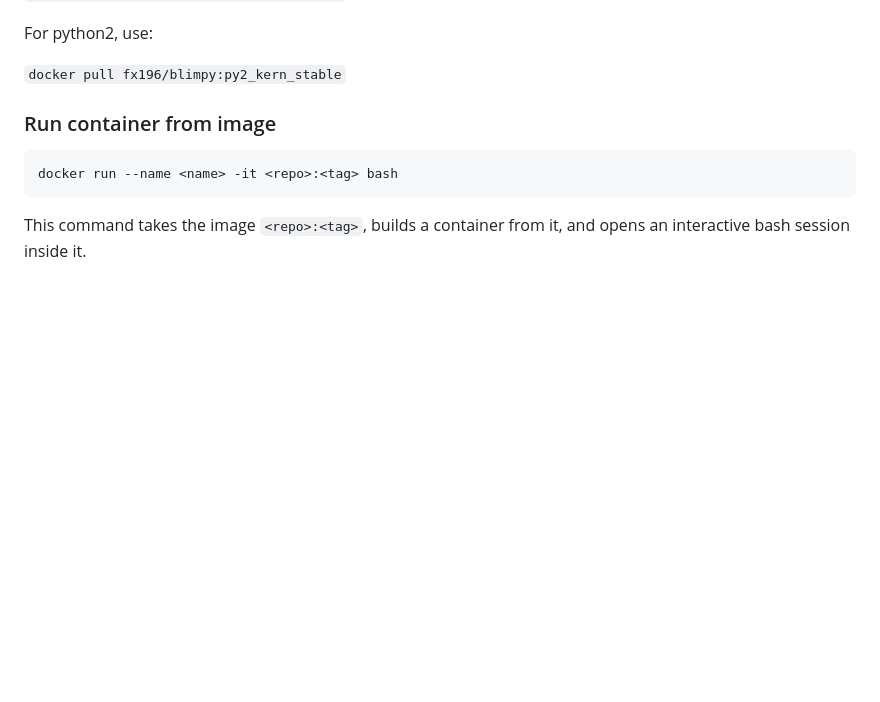
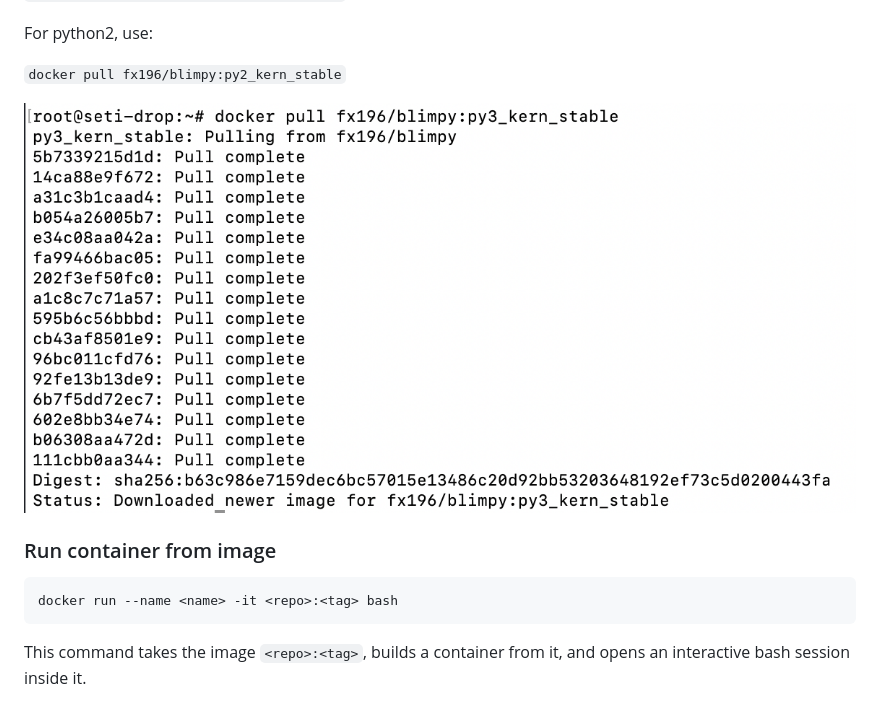
Before and after one commit to UCBerkeleySETI/blimpy, a Markdown page: docker_guide.md, the part around one of its changes. GitHub-like rendering; pictures changed too: demo_pictures/pull_image.png (added); blank space fills up the shorter version.

Commit message:
add pull image image
Former-commit-id: 3a20a94df72c7e790f6cd40e90a0c3358e17f838

```diff
--- a/docker_guide.md
+++ b/docker_guide.md
@@ -27,6 +27,8 @@ For python3, use:
 For python2, use:
 
 `docker pull fx196/blimpy:py2_kern_stable`
+
+![Command Line After Pull](./demo_pictures/pull_image.png)
 
 ### Run container from image
 
```
Also changed, not shown: other parts of docker_guide.md (+1 -1 lines).
